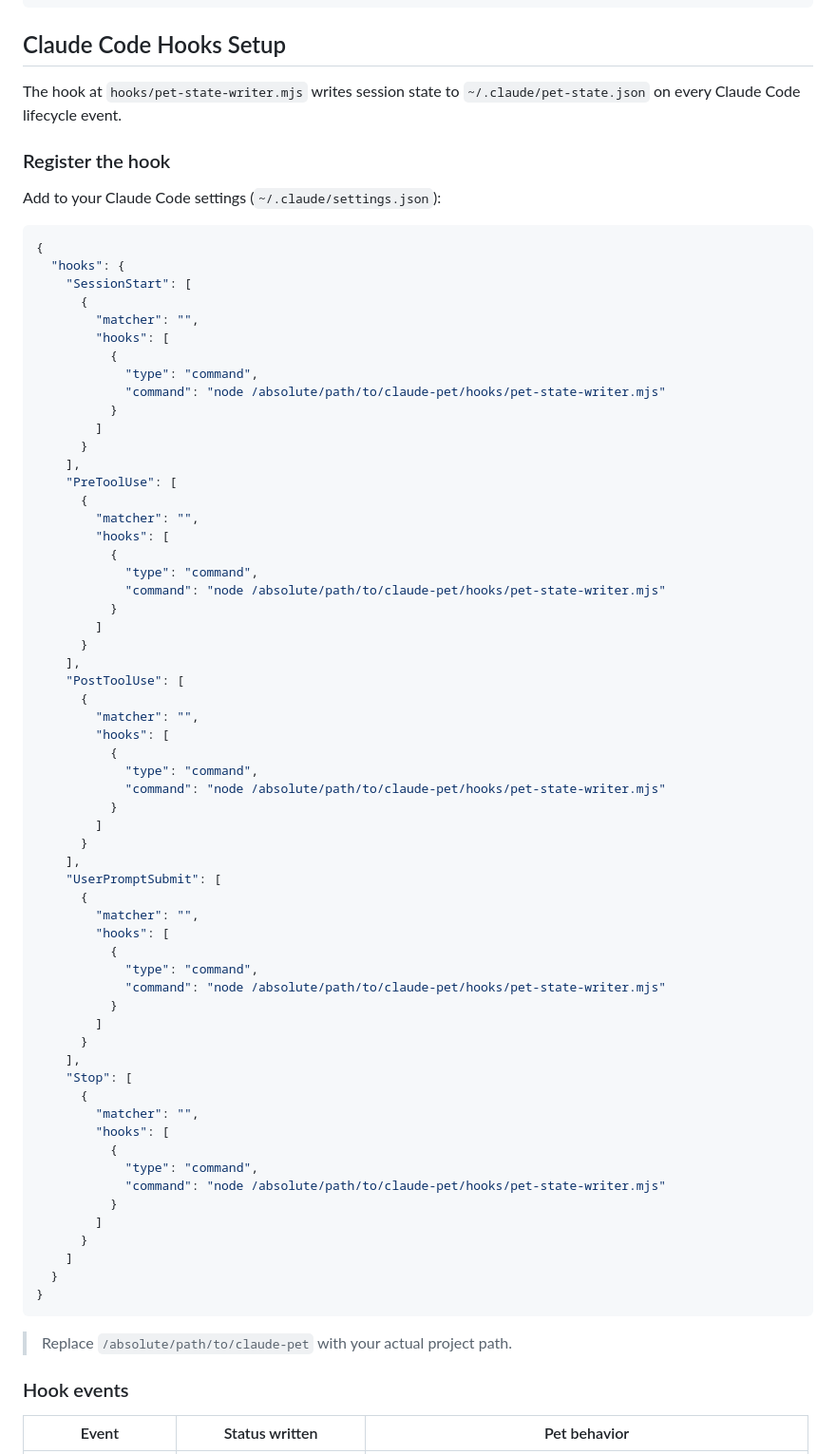
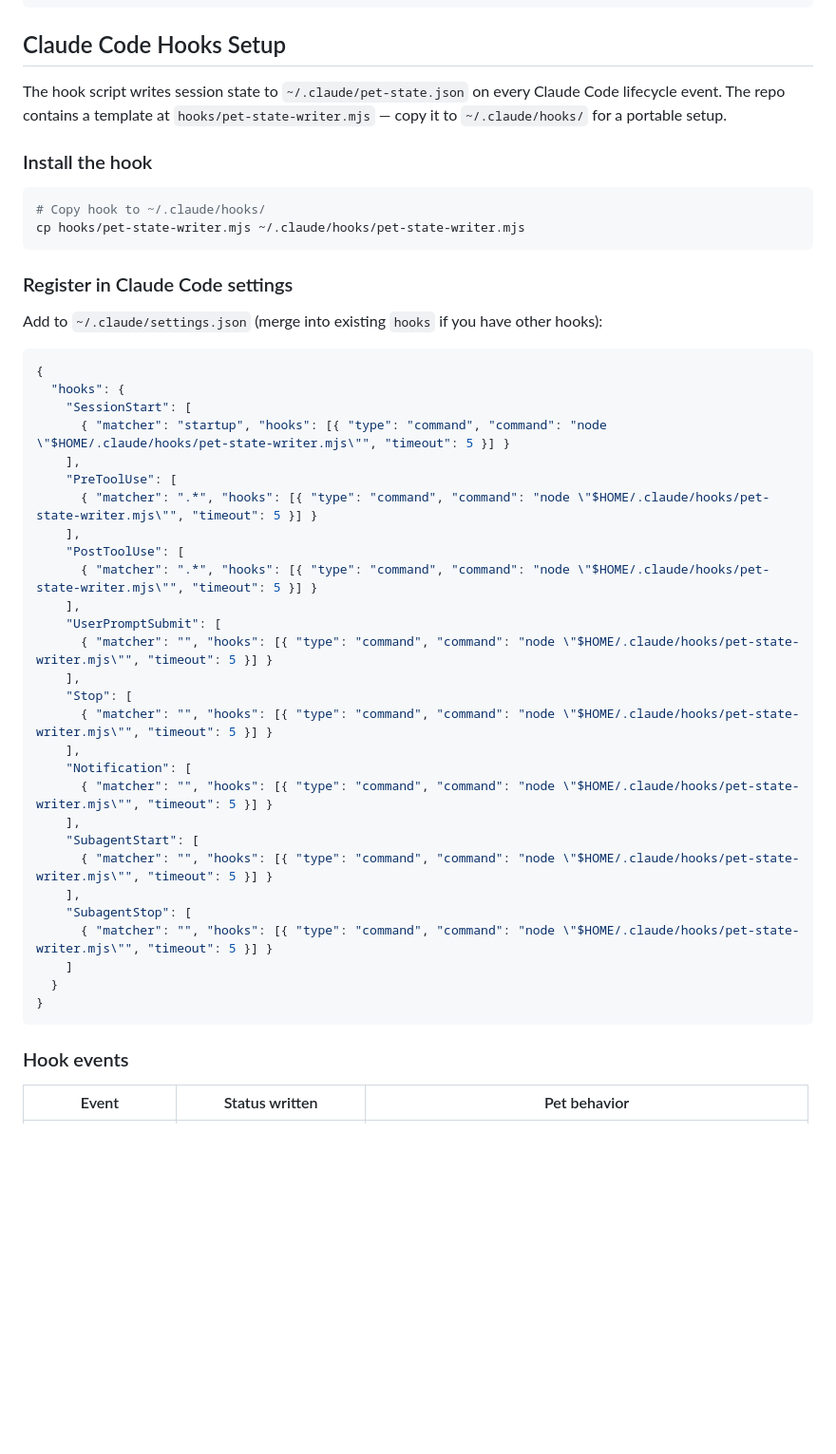
Before and after one commit to floatrx/claude-pet, a Markdown page: README.md, the part around the change. Shown at 95% size. GitHub-like rendering; blank space fills up the shorter version.

Commit message:
docs: use ~/.claude/hooks/ for portable hook path
- Hook in repo is now a template — copy to ~/.claude/hooks/
- README uses $HOME/.claude/hooks/ paths
- Includes all hook events: SubagentStart/Stop, Notification

````diff
--- a/README.md
+++ b/README.md
@@ -36,75 +36,49 @@ pnpm install
 
 ## Claude Code Hooks Setup
 
-The hook at `hooks/pet-state-writer.mjs` writes session state to `~/.claude/pet-state.json` on every Claude Code lifecycle event.
+The hook script writes session state to `~/.claude/pet-state.json` on every Claude Code lifecycle event. The repo contains a template at `hooks/pet-state-writer.mjs` — copy it to `~/.claude/hooks/` for a portable setup.
 
-### Register the hook
+### Install the hook
 
-Add to your Claude Code settings (`~/.claude/settings.json`):
+```bash
+# Copy hook to ~/.claude/hooks/
+cp hooks/pet-state-writer.mjs ~/.claude/hooks/pet-state-writer.mjs
+```
+
+### Register in Claude Code settings
+
+Add to `~/.claude/settings.json` (merge into existing `hooks` if you have other hooks):
 
 ```json
 {
   "hooks": {
     "SessionStart": [
-      {
-        "matcher": "",
-        "hooks": [
-          {
-            "type": "command",
-            "command": "node /absolute/path/to/claude-pet/hooks/pet-state-writer.mjs"
-          }
-        ]
-      }
+      { "matcher": "startup", "hooks": [{ "type": "command", "command": "node \"$HOME/.claude/hooks/pet-state-writer.mjs\"", "timeout": 5 }] }
     ],
     "PreToolUse": [
-      {
-        "matcher": "",
-        "hooks": [
-          {
-            "type": "command",
-            "command": "node /absolute/path/to/claude-pet/hooks/pet-state-writer.mjs"
-          }
-        ]
-      }
+      { "matcher": ".*", "hooks": [{ "type": "command", "command": "node \"$HOME/.claude/hooks/pet-state-writer.mjs\"", "timeout": 5 }] }
     ],
     "PostToolUse": [
-      {
-        "matcher": "",
-        "hooks": [
-          {
-            "type": "command",
-            "command": "node /absolute/path/to/claude-pet/hooks/pet-state-writer.mjs"
-          }
-        ]
-      }
+      { "matcher": ".*", "hooks": [{ "type": "command", "command": "node \"$HOME/.claude/hooks/pet-state-writer.mjs\"", "timeout": 5 }] }
     ],
     "UserPromptSubmit": [
-      {
-        "matcher": "",
-        "hooks": [
-          {
-            "type": "command",
-            "command": "node /absolute/path/to/claude-pet/hooks/pet-state-writer.mjs"
-          }
-        ]
-      }
+      { "matcher": "", "hooks": [{ "type": "command", "command": "node \"$HOME/.claude/hooks/pet-state-writer.mjs\"", "timeout": 5 }] }
     ],
     "Stop": [
-      {
-        "matcher": "",
-        "hooks": [
-          {
-            "type": "command",
-            "command": "node /absolute/path/to/claude-pet/hooks/pet-state-writer.mjs"
-          }
-        ]
-      }
+      { "matcher": "", "hooks": [{ "type": "command", "command": "node \"$HOME/.claude/hooks/pet-state-writer.mjs\"", "timeout": 5 }] }
+    ],
+    "Notification": [
+      { "matcher": "", "hooks": [{ "type": "command", "command": "node \"$HOME/.claude/hooks/pet-state-writer.mjs\"", "timeout": 5 }] }
+    ],
+    "SubagentStart": [
+      { "matcher": "", "hooks": [{ "type": "command", "command": "node \"$HOME/.claude/hooks/pet-state-writer.mjs\"", "timeout": 5 }] }
+    ],
+    "SubagentStop": [
+      { "matcher": "", "hooks": [{ "type": "command", "command": "node \"$HOME/.claude/hooks/pet-state-writer.mjs\"", "timeout": 5 }] }
     ]
   }
 }
 ```
-
-> Replace `/absolute/path/to/claude-pet` with your actual project path.
 
 ### Hook events
 
````
